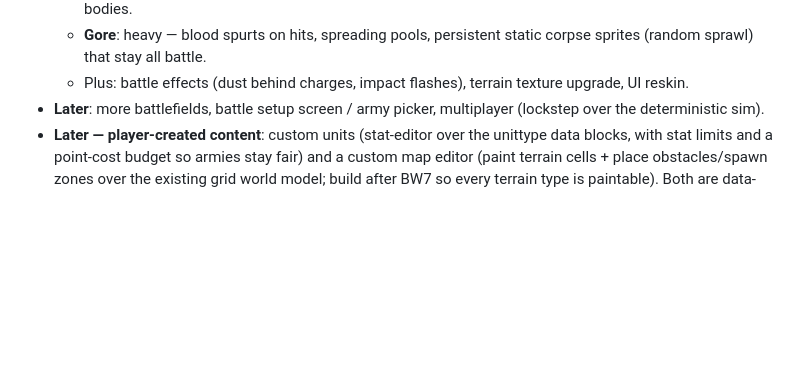
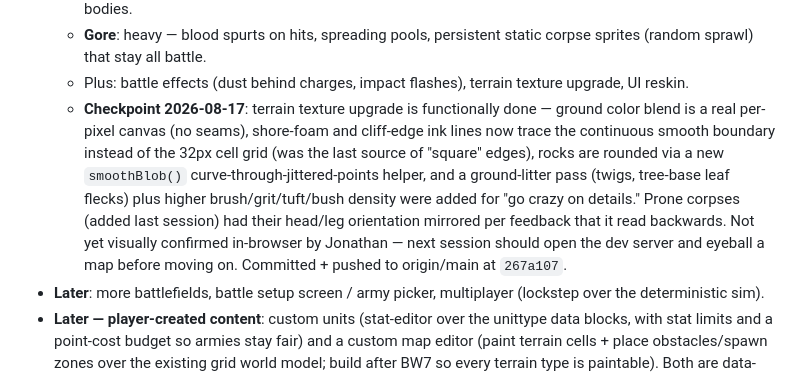
Before and after one commit to Refriedbeanzz/bens-world, a Markdown page: PLAN.md, the part around the change. GitHub-like rendering; blank space fills up the shorter version.

Commit message:
BW8: note checkpoint status for tomorrow's session
Co-Authored-By: Claude Sonnet 5 <noreply@anthropic.com>

```diff
--- a/PLAN.md
+++ b/PLAN.md
@@ -57,6 +57,15 @@ animations, art style, pathfinding, formations, combat — then expand (more map
   - **Gore**: heavy — blood spurts on hits, spreading pools, persistent static corpse sprites
     (random sprawl) that stay all battle.
   - Plus: battle effects (dust behind charges, impact flashes), terrain texture upgrade, UI reskin.
+  - **Checkpoint 2026-08-17**: terrain texture upgrade is functionally done — ground color blend
+    is a real per-pixel canvas (no seams), shore-foam and cliff-edge ink lines now trace the
+    continuous smooth boundary instead of the 32px cell grid (was the last source of "square"
+    edges), rocks are rounded via a new `smoothBlob()` curve-through-jittered-points helper, and a
+    ground-litter pass (twigs, tree-base leaf flecks) plus higher brush/grit/tuft/bush density were
+    added for "go crazy on details." Prone corpses (added last session) had their head/leg
+    orientation mirrored per feedback that it read backwards. Not yet visually confirmed in-browser
+    by Jonathan — next session should open the dev server and eyeball a map before moving on.
+    Committed + pushed to origin/main at `267a107`.
 - **Later**: more battlefields, battle setup screen / army picker, multiplayer (lockstep over the
   deterministic sim).
 - **Later — player-created content**: custom units (stat-editor over the unittype data blocks,
```
